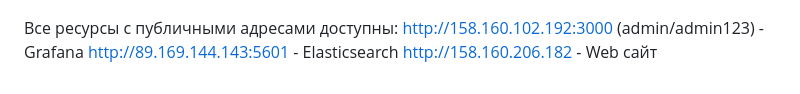
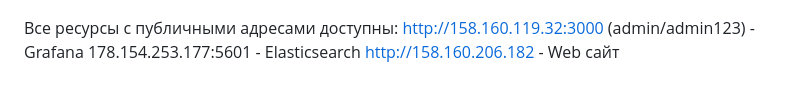
Before and after one commit to valdemar-2502/valdemar-2502-Course-project-DevOps-engineer, a Markdown page: README.md, the part around the change. GitHub-like rendering.

```diff
--- a/README.md
+++ b/README.md
@@ -166,6 +166,6 @@ elasticsearch
 ![course](https://github.com/valdemar-2502/valdemar-2502-Course-project-DevOps-engineer/blob/main/Coursework%20screenshots/corse-website.png)
 
 Все ресурсы с публичными адресами доступны:
-http://158.160.102.192:3000 (admin/admin123) - Grafana
-http://89.169.144.143:5601 - Elasticsearch
+http://158.160.119.32:3000 (admin/admin123) - Grafana
+178.154.253.177:5601 - Elasticsearch
 http://158.160.206.182 - Web сайт
```
